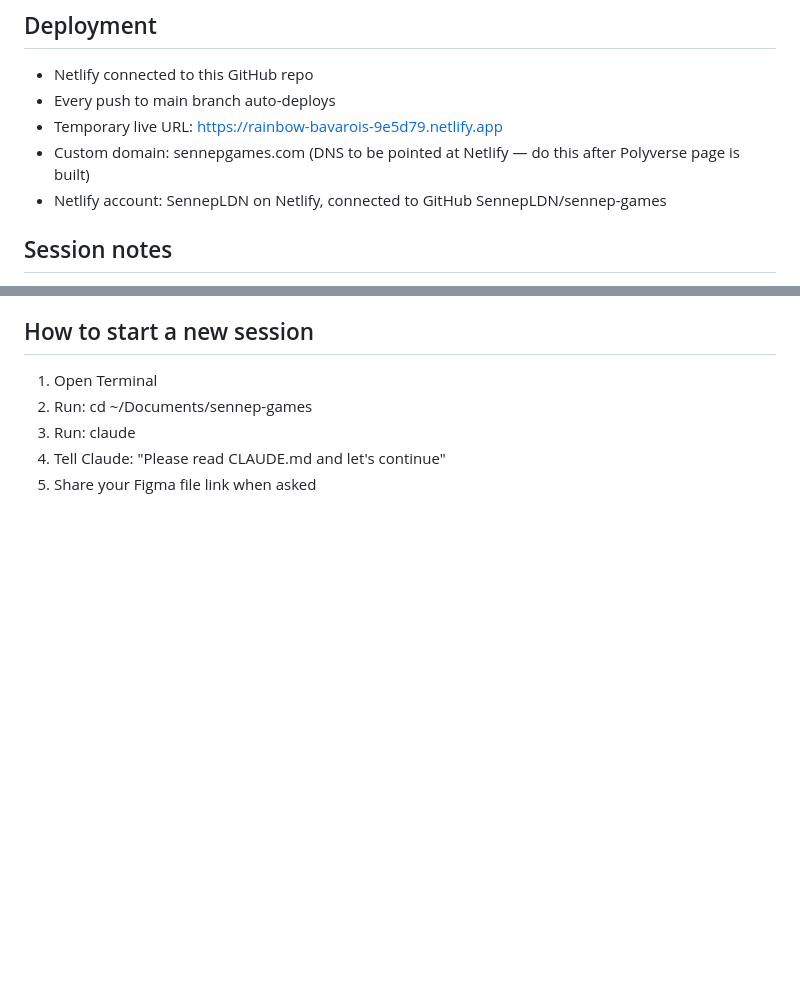
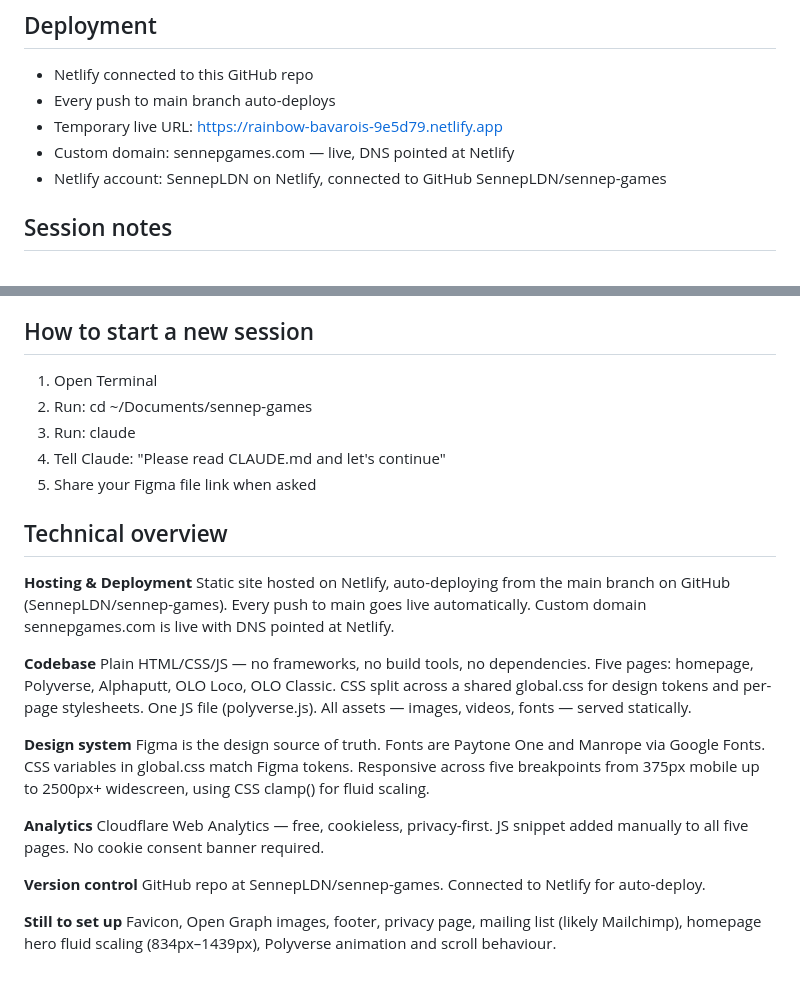
Before and after one commit to SennepLDN/sennep-games, a Markdown page: CLAUDE.md, 2 parts joined by grey strips. Drawn GitHub-style; blank space fills up the shorter version.

Commit message:
Update CLAUDE.md — domain live, add technical overview
Mark sennepgames.com DNS as live. Add technical overview section
covering hosting, codebase, design system, analytics, and remaining
setup tasks.

Co-Authored-By: Claude Opus 4.6 (1M context) <noreply@anthropic.com>

```diff
--- a/CLAUDE.md
+++ b/CLAUDE.md
@@ -132,7 +132,7 @@ sennep-games/
 - Netlify connected to this GitHub repo
 - Every push to main branch auto-deploys
 - Temporary live URL: https://rainbow-bavarois-9e5d79.netlify.app
-- Custom domain: sennepgames.com (DNS to be pointed at Netlify — do this after Polyverse page is built)
+- Custom domain: sennepgames.com — live, DNS pointed at Netlify
 - Netlify account: SennepLDN on Netlify, connected to GitHub SennepLDN/sennep-games
 
 ## Session notes
@@ -201,3 +201,23 @@ sennep-games/
 3. Run: claude
 4. Tell Claude: "Please read CLAUDE.md and let's continue"
 5. Share your Figma file link when asked
+
+## Technical overview
+
+**Hosting & Deployment**
+Static site hosted on Netlify, auto-deploying from the main branch on GitHub (SennepLDN/sennep-games). Every push to main goes live automatically. Custom domain sennepgames.com is live with DNS pointed at Netlify.
+
+**Codebase**
+Plain HTML/CSS/JS — no frameworks, no build tools, no dependencies. Five pages: homepage, Polyverse, Alphaputt, OLO Loco, OLO Classic. CSS split across a shared global.css for design tokens and per-page stylesheets. One JS file (polyverse.js). All assets — images, videos, fonts — served statically.
+
+**Design system**
+Figma is the design source of truth. Fonts are Paytone One and Manrope via Google Fonts. CSS variables in global.css match Figma tokens. Responsive across five breakpoints from 375px mobile up to 2500px+ widescreen, using CSS clamp() for fluid scaling.
+
+**Analytics**
+Cloudflare Web Analytics — free, cookieless, privacy-first. JS snippet added manually to all five pages. No cookie consent banner required.
+
+**Version control**
+GitHub repo at SennepLDN/sennep-games. Connected to Netlify for auto-deploy.
+
+**Still to set up**
+Favicon, Open Graph images, footer, privacy page, mailing list (likely Mailchimp), homepage hero fluid scaling (834px–1439px), Polyverse animation and scroll behaviour.
```
Also changed, not shown: other parts of CLAUDE.md (+1 -1 lines).
